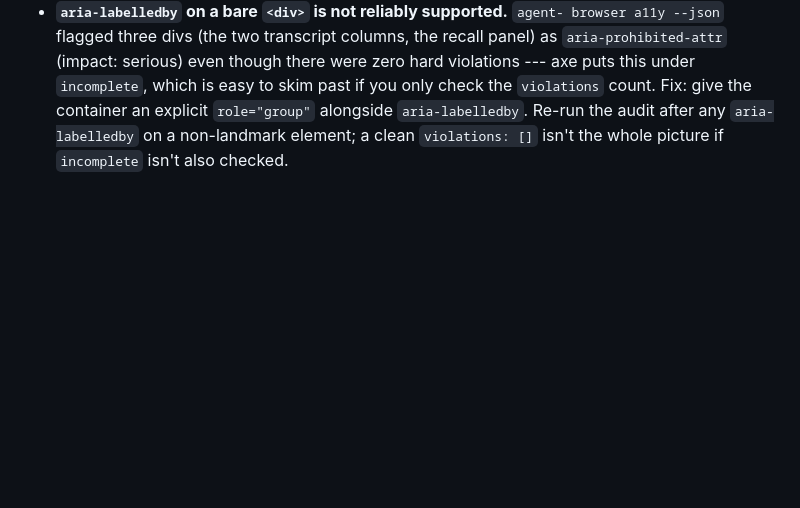
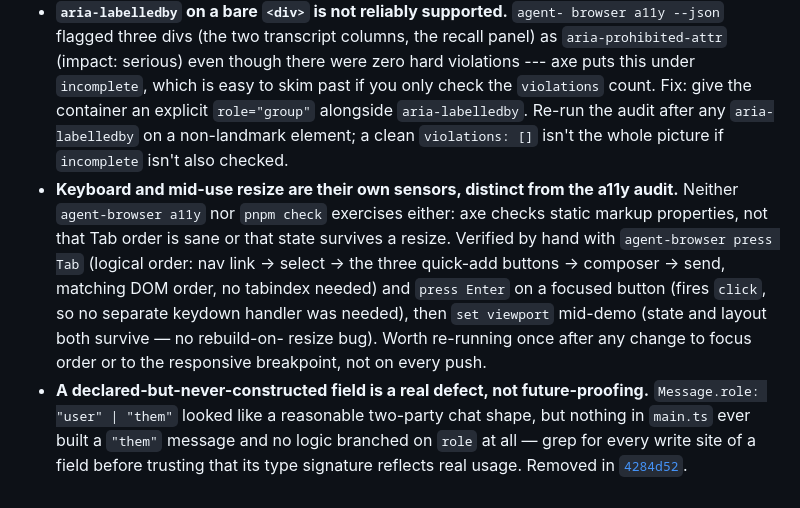
Before and after one commit to comp4020-agentic-coding-studio/comp4020-ass1-dachi, a Markdown page: CLAUDE.md, the part around the change. GitHub-like rendering; blank space fills up the shorter version.

Commit message:
CLAUDE.md: record keyboard/resize verification and the dead-role lesson
Both checks were genuinely new this run, not a repeat of the prior
a11y-audit pass, and the dead-field finding is a harness-level lesson
(grep every write site before trusting a type) worth keeping visible.

```diff
--- a/CLAUDE.md
+++ b/CLAUDE.md
@@ -185,3 +185,20 @@ says about the developer you're becoming.
   container an explicit `role="group"` alongside `aria-labelledby`. Re-run the
   audit after any `aria-labelledby` on a non-landmark element; a clean
   `violations: []` isn't the whole picture if `incomplete` isn't also checked.
+- **Keyboard and mid-use resize are their own sensors, distinct from the a11y
+  audit.** Neither `agent-browser a11y` nor `pnpm check` exercises either: axe
+  checks static markup properties, not that Tab order is sane or that state
+  survives a resize. Verified by hand with `agent-browser press Tab` (logical
+  order: nav link → select → the three quick-add buttons → composer → send,
+  matching DOM order, no tabindex needed) and `press Enter` on a focused
+  button (fires `click`, so no separate keydown handler was needed), then
+  `set viewport` mid-demo (state and layout both survive — no rebuild-on-
+  resize bug). Worth re-running once after any change to focus order or to
+  the responsive breakpoint, not on every push.
+- **A declared-but-never-constructed field is a real defect, not
+  future-proofing.** `Message.role: "user" | "them"` looked like a reasonable
+  two-party chat shape, but nothing in `main.ts` ever built a `"them"`
+  message and no logic branched on `role` at all — grep for every write site
+  of a field before trusting that its type signature reflects real usage.
+  Removed in
+  [`4284d52`](https://github.com/comp4020-agentic-coding-studio/comp4020-ass1-dachi/commit/4284d52).
```
